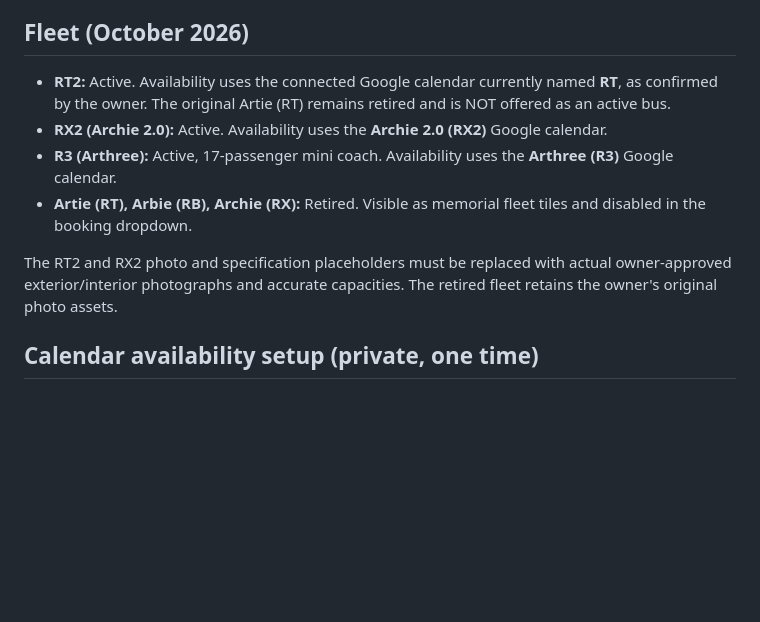
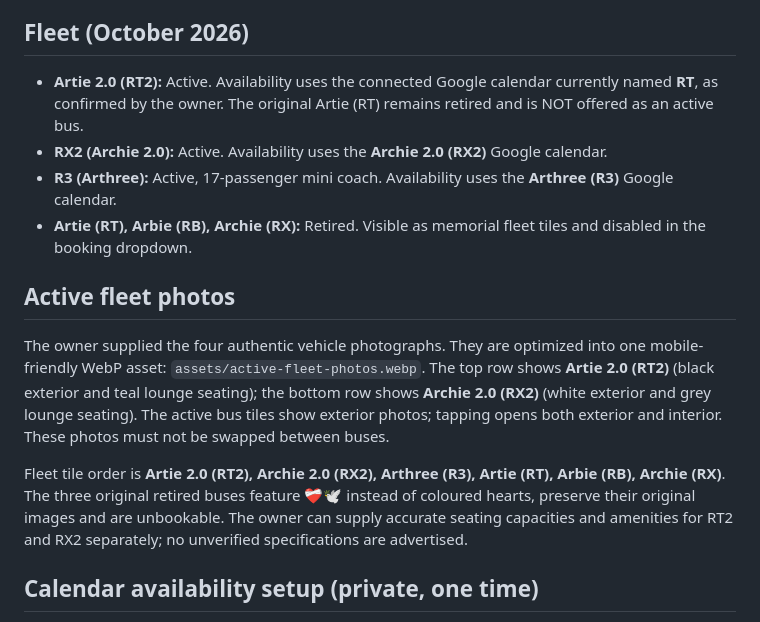
Before and after one commit to NLBusTours/NLBT-Bookings, a Markdown page: README.md, the part around the change. Drawn GitHub-style; blank space fills up the shorter version.

Commit message:
Document real RT2 and RX2 photos, correct fleet order and retired bus tributes

```diff
--- a/README.md
+++ b/README.md
@@ -3,12 +3,15 @@
 This is the customer booking inquiry form embedded from GitHub Pages into the NL Bus Tours GoDaddy website.
 
 ## Fleet (October 2026)
-- **RT2:** Active. Availability uses the connected Google calendar currently named **RT**, as confirmed by the owner. The original Artie (RT) remains retired and is NOT offered as an active bus.
+- **Artie 2.0 (RT2):** Active. Availability uses the connected Google calendar currently named **RT**, as confirmed by the owner. The original Artie (RT) remains retired and is NOT offered as an active bus.
 - **RX2 (Archie 2.0):** Active. Availability uses the **Archie 2.0 (RX2)** Google calendar.
 - **R3 (Arthree):** Active, 17-passenger mini coach. Availability uses the **Arthree (R3)** Google calendar.
 - **Artie (RT), Arbie (RB), Archie (RX):** Retired. Visible as memorial fleet tiles and disabled in the booking dropdown.
 
-The RT2 and RX2 photo and specification placeholders must be replaced with actual owner-approved exterior/interior photographs and accurate capacities. The retired fleet retains the owner's original photo assets.
+## Active fleet photos
+The owner supplied the four authentic vehicle photographs. They are optimized into one mobile-friendly WebP asset: `assets/active-fleet-photos.webp`. The top row shows **Artie 2.0 (RT2)** (black exterior and teal lounge seating); the bottom row shows **Archie 2.0 (RX2)** (white exterior and grey lounge seating). The active bus tiles show exterior photos; tapping opens both exterior and interior. These photos must not be swapped between buses.
+
+Fleet tile order is **Artie 2.0 (RT2), Archie 2.0 (RX2), Arthree (R3), Artie (RT), Arbie (RB), Archie (RX)**. The three original retired buses feature ❤️‍🩹🕊️ instead of coloured hearts, preserve their original images and are unbookable. The owner can supply accurate seating capacities and amenities for RT2 and RX2 separately; no unverified specifications are advertised.
 
 ## Calendar availability setup (private, one time)
 The form reads a sanitized status issue, **not** raw calendar events. Customers see only booked or held time ranges for the selected bus and date. This is not a reservation system.
```
